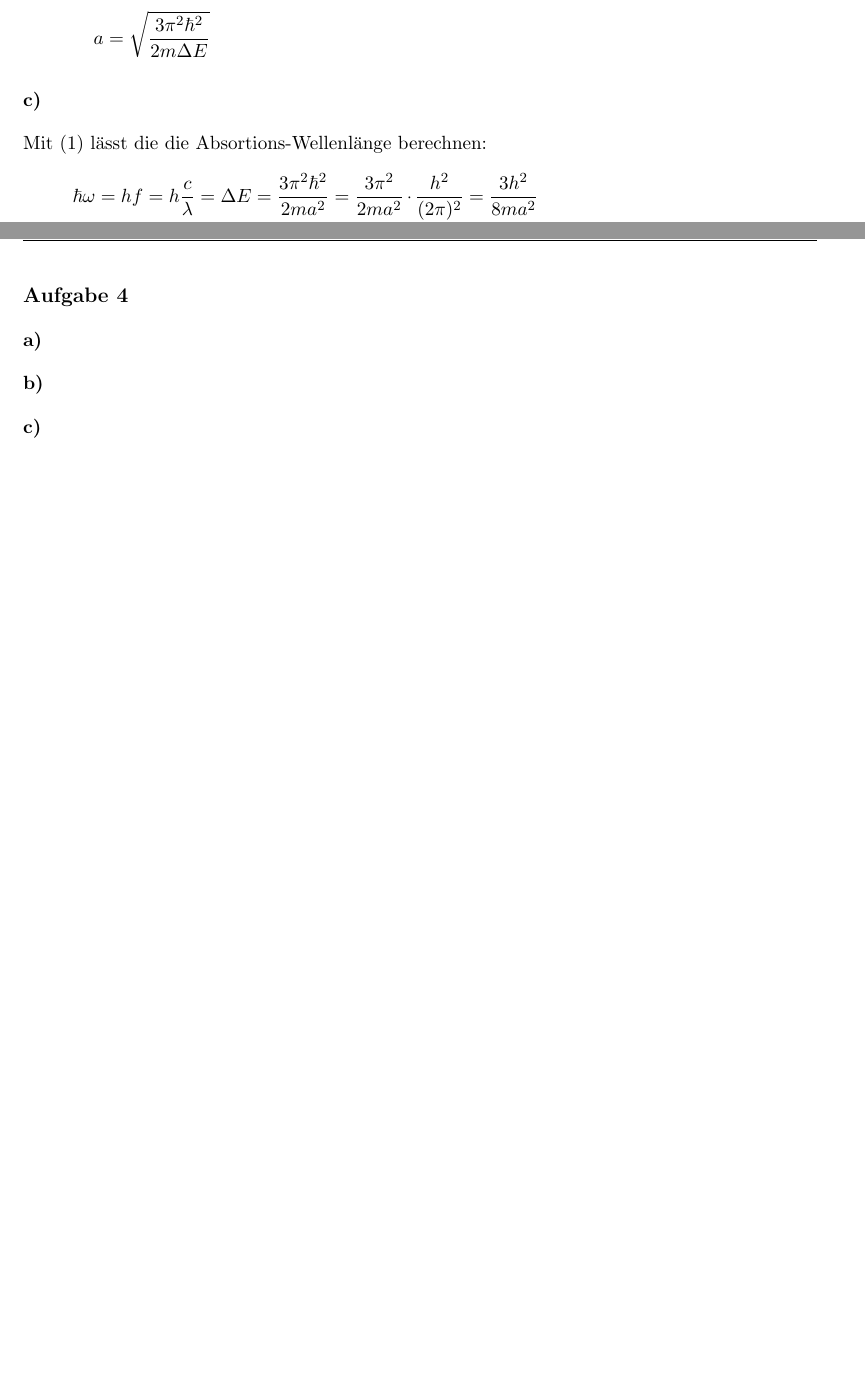
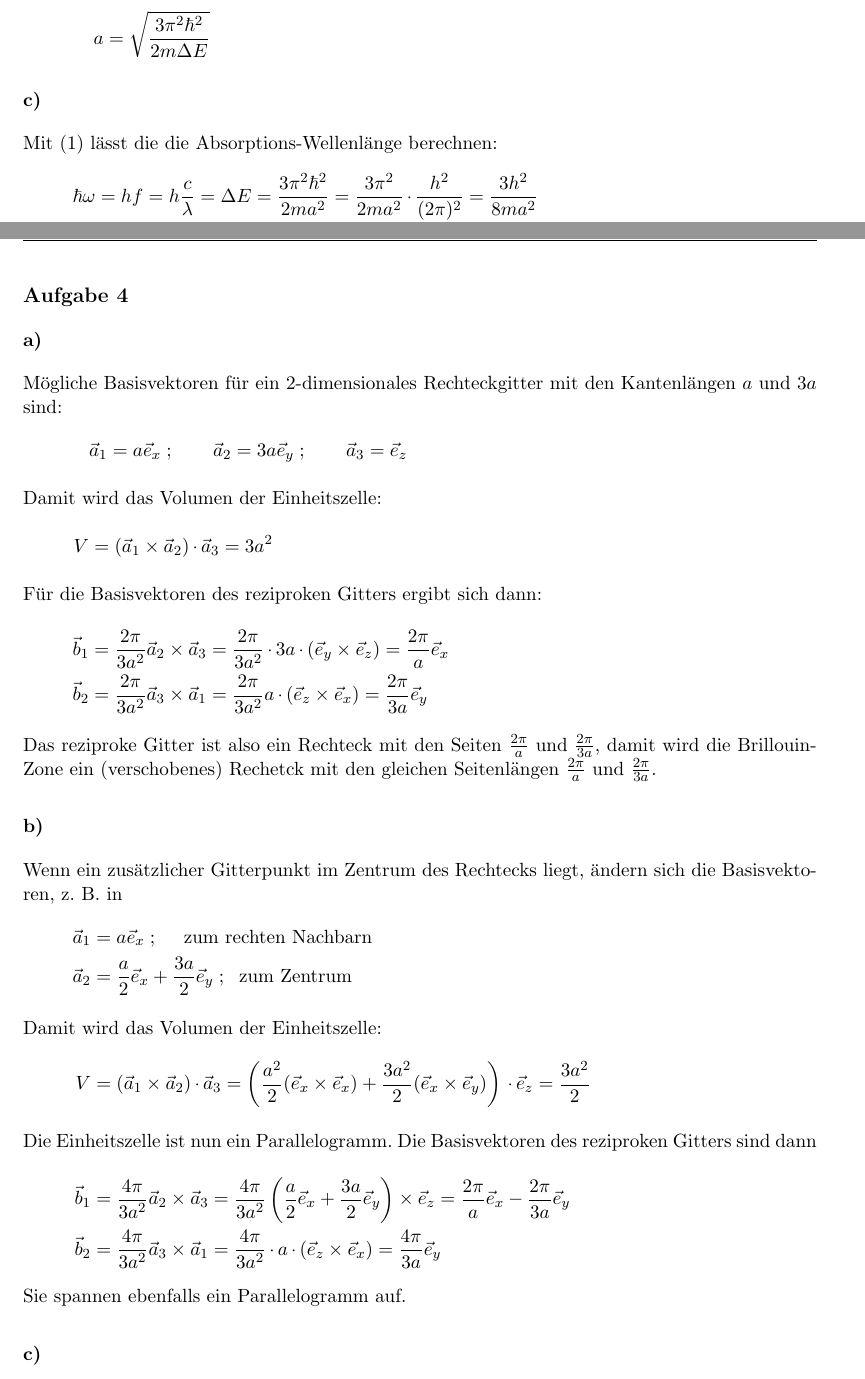
Before and after one commit to MiHuf/Physik4, a LaTeX document (blatt02_lsg.tex): two parts of pages 1 and 2 of 2, joined at a grey line, cut so that both start at the same text, the shorter picture padded with empty space. Compiled offline with pdfLaTeX.

Commit message:
Aufgabe 4 a) b)

```diff
--- a/blatt02_lsg.tex
+++ b/blatt02_lsg.tex
@@ -67,7 +67,7 @@ a &= \sqrt{ \frac{3 \pi^2 \hbar^2}{2 m \Delta E}}
 \end{align}
 
 \subsubsection*{c)}
-Mit \eqref{eq1} lässt die die Absortions-Wellenlänge berechnen:
+Mit \eqref{eq1} lässt die die Absorptions-Wellenlänge berechnen:
 \begin{align*}
  \hbar \omega &= h f = h \frac{c}{\lambda} = \Delta E = \frac{3 \pi^2 \hbar^2}{2 m a^2} =
  \frac{3 \pi^2}{2 m a^2} \cdot \frac{h^2}{(2 \pi)^2} = \frac{3 h^2}{8 m a^2}\\
@@ -89,14 +89,47 @@ Bußgeldern geahndet werden. Sie sollte daher auch im Lehrbetrieb nicht verwende
  = \unit{1,76}{\cdot 10^{-7}}{\meter} = \unit{176}{\nano\meter}
 \end{align*}
 
-
-
-
 \subsection*{Aufgabe 4}
-
 \subsubsection*{a)}
+Mögliche Basisvektoren für ein 2-dimensionales Rechteckgitter mit den
+Kantenlängen $a$ und $3 a$ sind:
+\begin{align*}
+  &\vec a_1 = a \vec e_x\; ; \qquad \vec a_2 = 3 a  \vec e_y\; ; \qquad  \vec a_3 = \vec e_z
+\intertext{Damit wird das Volumen der Einheitszelle:}
+  V &= (\vec a_1 \times \vec a_2) \cdot \vec a_3 = 3 a^2
+\intertext{Für die Basisvektoren des reziproken Gitters ergibt sich dann:}
+\vec b_1 &= \frac{2 \pi}{3 a^2} \vec a_2 \times \vec a_3 =
+  \frac{2 \pi}{3 a^2} \cdot 3 a \cdot (\vec e_y \times \vec e_z) =
+  \frac{2 \pi}{a} \vec e_x \\
+\vec b_2 &= \frac{2 \pi}{3 a^2} \vec a_3 \times \vec a_1 =
+  \frac{2 \pi}{3 a^2}  a \cdot (\vec e_z \times \vec e_x) =
+  \frac{2 \pi}{3 a} \vec e_y
+\end{align*}
+Das reziproke Gitter ist also ein Rechteck mit den Seiten $\frac{2 \pi}{a}$ und
+$\frac{2 \pi}{3 a}$, damit wird die Brillouin-Zone ein (verschobenes)  Rechetck
+mit den gleichen Seitenlängen $\frac{2 \pi}{a}$ und $\frac{2 \pi}{3 a}$.
 
 \subsubsection*{b)}
+Wenn ein zusätzlicher Gitterpunkt im Zentrum des Rechtecks liegt, ändern sich die
+Basisvektoren, z. B. in
+\begin{align*}
+  \vec a_1 & = a \vec e_x  \; ; \quad  \text{ zum rechten Nachbarn}\\
+  \vec a_2 & = \frac{a}{2} \vec e_x + \frac{3 a}{2} \vec e_y  \; ; \; \text{ zum Zentrum}
+\intertext{Damit wird das Volumen der Einheitszelle:}
+ V &= (\vec a_1 \times \vec a_2) \cdot \vec a_3 =
+ \left(\frac{a^2}{2}(\vec e_x \times \vec e_x)  +
+ \frac{3 a^2}{2}(\vec e_x \times \vec e_y) \right) \cdot \vec e_z =
+ \frac{3 a^2}{2}
+\intertext{Die Einheitszelle ist nun ein Parallelogramm. Die Basisvektoren des
+reziproken Gitters sind dann}
+\vec b_1 &= \frac{4 \pi}{3 a^2} \vec a_2 \times \vec a_3 =
+  \frac{4 \pi}{3 a^2} \left(\frac{a}{2}\vec e_x + \frac{3 a}{2} \vec e_y \right) \times \vec e_z  =
+  \frac{2 \pi}{a} \vec e_x - \frac{2 \pi}{3 a} \vec e_y  \\
+\vec b_2 &= \frac{4 \pi}{3 a^2} \vec a_3 \times \vec a_1 =
+  \frac{4 \pi}{3 a^2} \cdot a \cdot ( \vec e_z \times \vec e_x ) =
+  \frac{4 \pi}{3 a} \vec e_y
+\end{align*}
+Sie spannen ebenfalls ein Parallelogramm auf.
 
 \subsubsection*{c)}
 
```
